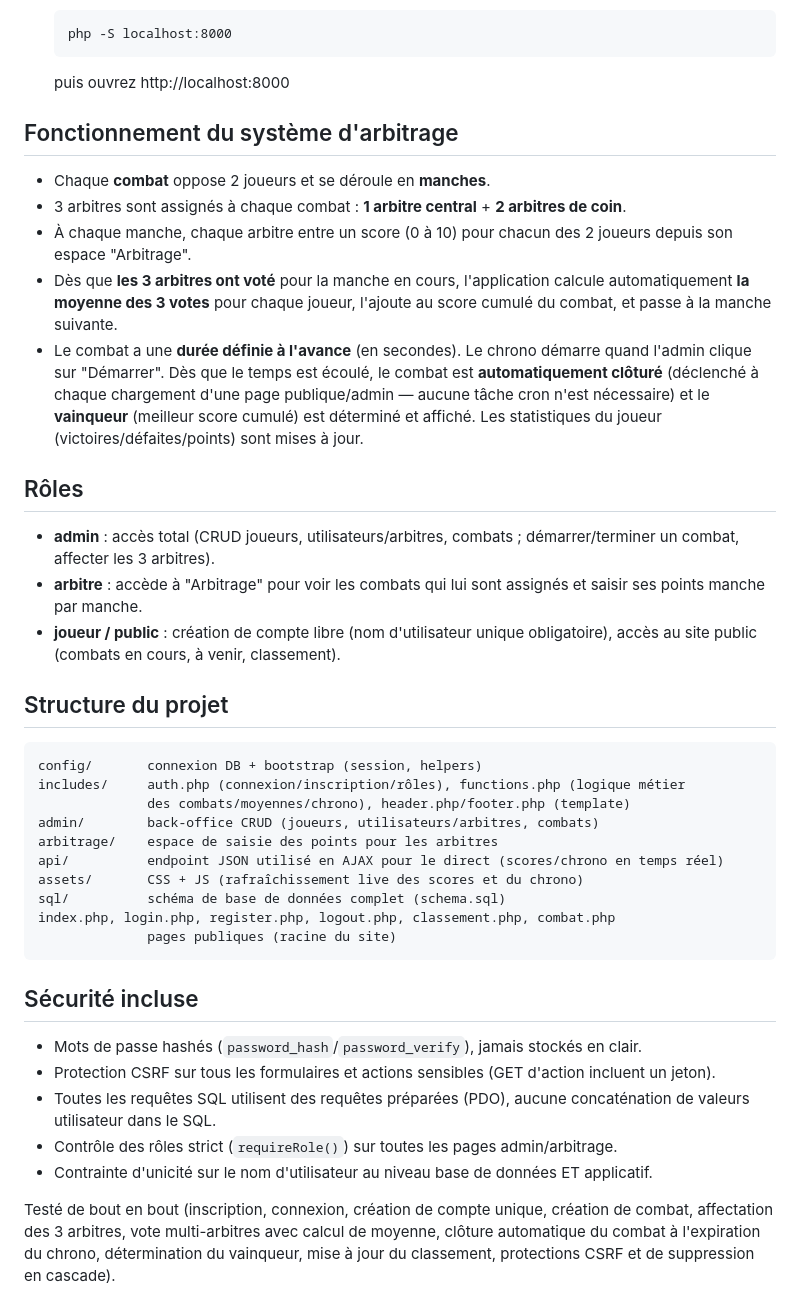
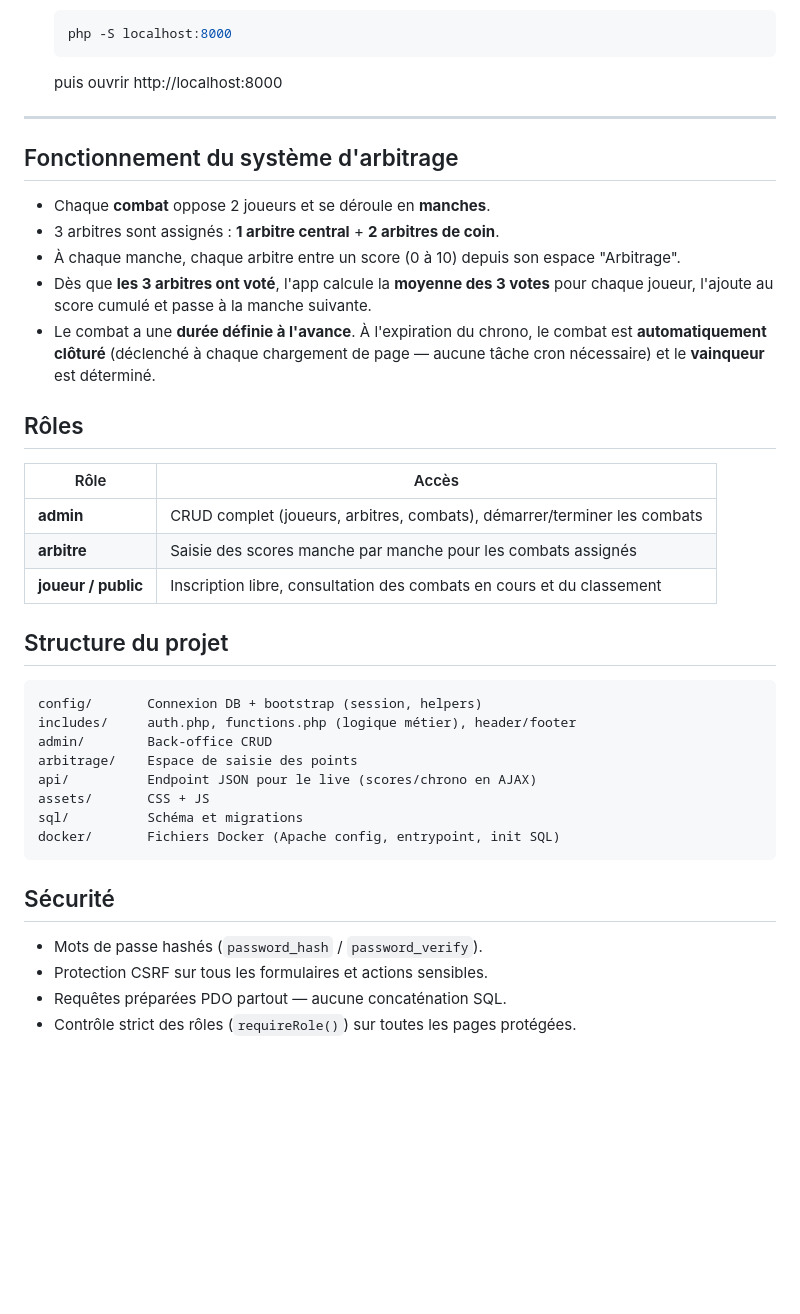
Before and after one commit to CFPT-AWEB-PH/2026-27_I.DA-P3B_LuTo, a Markdown page: webapp_arbitrage - Copie/README.md, the part around one of its changes. Rendered like a GitHub page; blank space fills up the shorter version.

````diff
--- a/webapp_arbitrage - Copie/README.md
+++ b/webapp_arbitrage - Copie/README.md
@@ -32,56 +93,44 @@ chrono de combat, côté public (combats en cours / à venir / classement) et ba
    php -S localhost:8000
    ```
-   puis ouvrez http://localhost:8000
+   puis ouvrir http://localhost:8000
+
+---
 
 ## Fonctionnement du système d'arbitrage
 
 - Chaque **combat** oppose 2 joueurs et se déroule en **manches**.
-- 3 arbitres sont assignés à chaque combat : **1 arbitre central** + **2 arbitres de coin**.
-- À chaque manche, chaque arbitre entre un score (0 à 10) pour chacun des 2 joueurs depuis
-  son espace "Arbitrage".
-- Dès que **les 3 arbitres ont voté** pour la manche en cours, l'application calcule
-  automatiquement **la moyenne des 3 votes** pour chaque joueur, l'ajoute au score cumulé
-  du combat, et passe à la manche suivante.
-- Le combat a une **durée définie à l'avance** (en secondes). Le chrono démarre quand
-  l'admin clique sur "Démarrer". Dès que le temps est écoulé, le combat est **automatiquement
-  clôturé** (déclenché à chaque chargement d'une page publique/admin — aucune tâche cron
-  n'est nécessaire) et le **vainqueur** (meilleur score cumulé) est déterminé et affiché.
-  Les statistiques du joueur (victoires/défaites/points) sont mises à jour.
+- 3 arbitres sont assignés : **1 arbitre central** + **2 arbitres de coin**.
+- À chaque manche, chaque arbitre entre un score (0 à 10) depuis son espace "Arbitrage".
+- Dès que **les 3 arbitres ont voté**, l'app calcule la **moyenne des 3 votes** pour chaque joueur,
+  l'ajoute au score cumulé et passe à la manche suivante.
+- Le combat a une **durée définie à l'avance**. À l'expiration du chrono, le combat est
+  **automatiquement clôturé** (déclenché à chaque chargement de page — aucune tâche cron nécessaire)
+  et le **vainqueur** est déterminé.
 
 ## Rôles
 
-- **admin** : accès total (CRUD joueurs, utilisateurs/arbitres, combats ; démarrer/terminer
-  un combat, affecter les 3 arbitres).
-- **arbitre** : accède à "Arbitrage" pour voir les combats qui lui sont assignés et saisir
-  ses points manche par manche.
-- **joueur / public** : création de compte libre (nom d'utilisateur unique obligatoire),
-  accès au site public (combats en cours, à venir, classement).
+| Rôle | Accès |
+|------|-------|
+| **admin** | CRUD complet (joueurs, arbitres, combats), démarrer/terminer les combats |
+| **arbitre** | Saisie des scores manche par manche pour les combats assignés |
+| **joueur / public** | Inscription libre, consultation des combats en cours et du classement |
 
 ## Structure du projet
 
 ```
-config/       connexion DB + bootstrap (session, helpers)
-includes/     auth.php (connexion/inscription/rôles), functions.php (logique métier
-              des combats/moyennes/chrono), header.php/footer.php (template)
-admin/        back-office CRUD (joueurs, utilisateurs/arbitres, combats)
-arbitrage/    espace de saisie des points pour les arbitres
-api/          endpoint JSON utilisé en AJAX pour le direct (scores/chrono en temps réel)
-assets/       CSS + JS (rafraîchissement live des scores et du chrono)
-sql/          schéma de base de données complet (schema.sql)
-index.php, login.php, register.php, logout.php, classement.php, combat.php
-              pages publiques (racine du site)
+config/       Connexion DB + bootstrap (session, helpers)
+includes/     auth.php, functions.php (logique métier), header/footer
+admin/        Back-office CRUD
+arbitrage/    Espace de saisie des points
+api/          Endpoint JSON pour le live (scores/chrono en AJAX)
+assets/       CSS + JS
+sql/          Schéma et migrations
+docker/       Fichiers Docker (Apache config, entrypoint, init SQL)
 ```
 
-## Sécurité incluse
+## Sécurité
 
-- Mots de passe hashés (`password_hash`/`password_verify`), jamais stockés en clair.
-- Protection CSRF sur tous les formulaires et actions sensibles (GET d'action incluent un jeton).
-- Toutes les requêtes SQL utilisent des requêtes préparées (PDO), aucune concaténation
-  de valeurs utilisateur dans le SQL.
-- Contrôle des rôles strict (`requireRole()`) sur toutes les pages admin/arbitrage.
-- Contrainte d'unicité sur le nom d'utilisateur au niveau base de données ET applicatif.
-
-Testé de bout en bout (inscription, connexion, création de compte unique, création de
-combat, affectation des 3 arbitres, vote multi-arbitres avec calcul de moyenne, clôture
-automatique du combat à l'expiration du chrono, détermination du vainqueur, mise à jour
-du classement, protections CSRF et de suppression en cascade).
+- Mots de passe hashés (`password_hash` / `password_verify`).
+- Protection CSRF sur tous les formulaires et actions sensibles.
+- Requêtes préparées PDO partout — aucune concaténation SQL.
+- Contrôle strict des rôles (`requireRole()`) sur toutes les pages protégées.
````
Also changed, not shown: other parts of webapp_arbitrage - Copie/README.md (+78 -17 lines).
